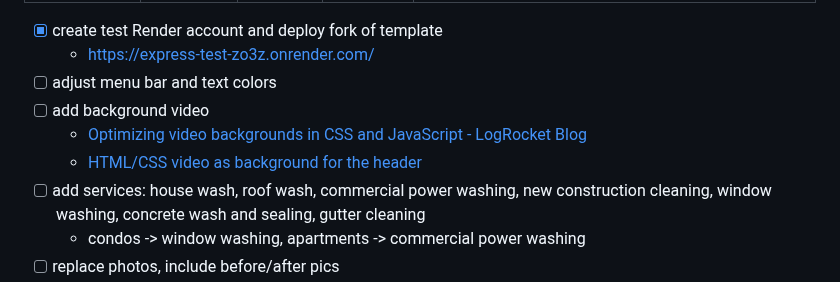
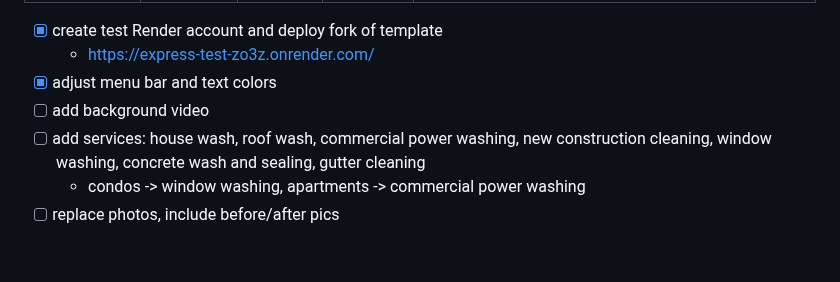
Before and after one commit to ruthrootz/rad-power-washing-test, a Markdown page: README.md, the part around the change. Rendered like a GitHub page; blank space fills up the shorter version.

```diff
--- a/README.md
+++ b/README.md
@@ -25,10 +25,8 @@ we narrowed it down to: Google Workspaces for email, Hostinger or Ionos for doma
 
 - [x] create test Render account and deploy fork of template
     - https://express-test-zo3z.onrender.com/
-- [ ] adjust menu bar and text colors
+- [x] adjust menu bar and text colors
 - [ ] add background video
-    - [Optimizing video backgrounds in CSS and JavaScript - LogRocket Blog](https://blog.logrocket.com/optimizing-video-backgrounds-css-javascript/)
-    - [HTML/CSS video as background for the header](https://stackoverflow.com/questions/54208390/html-css-video-as-background-for-the-header)
 - [ ] add services: house wash, roof wash, commercial power washing, new construction cleaning, window washing, concrete wash and sealing, gutter cleaning
     - condos -> window washing, apartments -> commercial power washing
 - [ ] replace photos, include before/after pics
```
